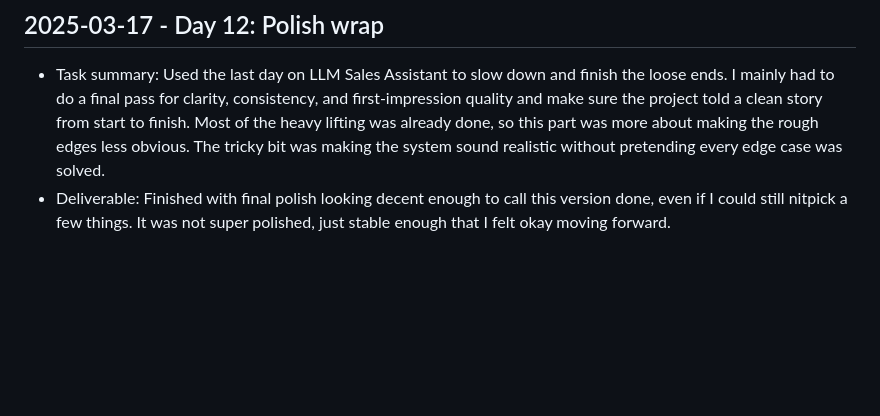
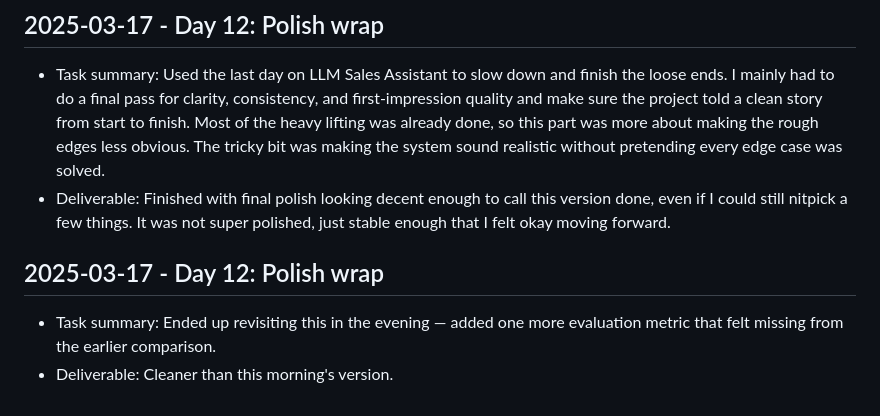
Before and after one commit to harshitpaunikar1/llm-sales-assistant, a Markdown page: .github/project-buildup-history.md, the part around the change. Rendered like a GitHub page; blank space fills up the shorter version.

Commit message:
Day 12: Polish wrap
Project: LLM Sales Assistant
Category: advanced_system / generic
Date: 2025-03-17

Task:
Ended up revisiting this in the evening — added one more evaluation
metric that felt missing from the earlier comparison.

Deliverable:
Cleaner than this morning's version.

```diff
--- a/.github/project-buildup-history.md
+++ b/.github/project-buildup-history.md
@@ -72,3 +72,7 @@
 
 - Task summary: Used the last day on LLM Sales Assistant to slow down and finish the loose ends. I mainly had to do a final pass for clarity, consistency, and first-impression quality and make sure the project told a clean story from start to finish. Most of the heavy lifting was already done, so this part was more about making the rough edges less obvious. The tricky bit was making the system sound realistic without pretending every edge case was solved.
 - Deliverable: Finished with final polish looking decent enough to call this version done, even if I could still nitpick a few things. It was not super polished, just stable enough that I felt okay moving forward.
+## 2025-03-17 - Day 12: Polish wrap
+
+- Task summary: Ended up revisiting this in the evening — added one more evaluation metric that felt missing from the earlier comparison.
+- Deliverable: Cleaner than this morning's version.
```
